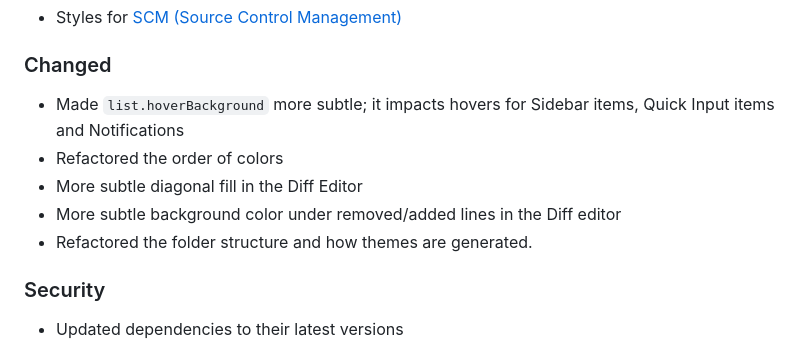
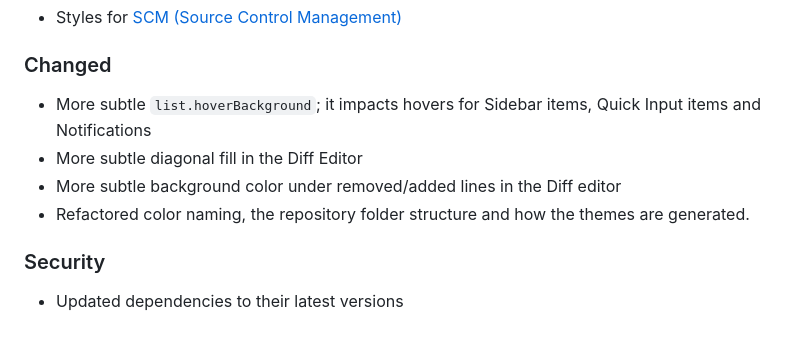
Before and after one commit to surfinzap/bikkuri-theme-vscode, a Markdown page: CHANGELOG.md, the part around the change. Drawn GitHub-style.

Commit message:
📄 Format changes

```diff
--- a/CHANGELOG.md
+++ b/CHANGELOG.md
@@ -18,11 +18,10 @@ Security
 - Styles for [SCM (Source Control Management)](https://code.visualstudio.com/api/references/theme-color#scm)
 
 ### Changed
-- Made `list.hoverBackground` more subtle; it impacts hovers for Sidebar items, Quick Input items and Notifications
-- Refactored the order of colors
+- More subtle `list.hoverBackground`; it impacts hovers for Sidebar items, Quick Input items and Notifications
 - More subtle diagonal fill in the Diff Editor
 - More subtle background color under removed/added lines in the Diff editor
-- Refactored the folder structure and how themes are generated.
+- Refactored color naming, the repository folder structure and how the themes are generated.
 
 ### Security
 - Updated dependencies to their latest versions
```
